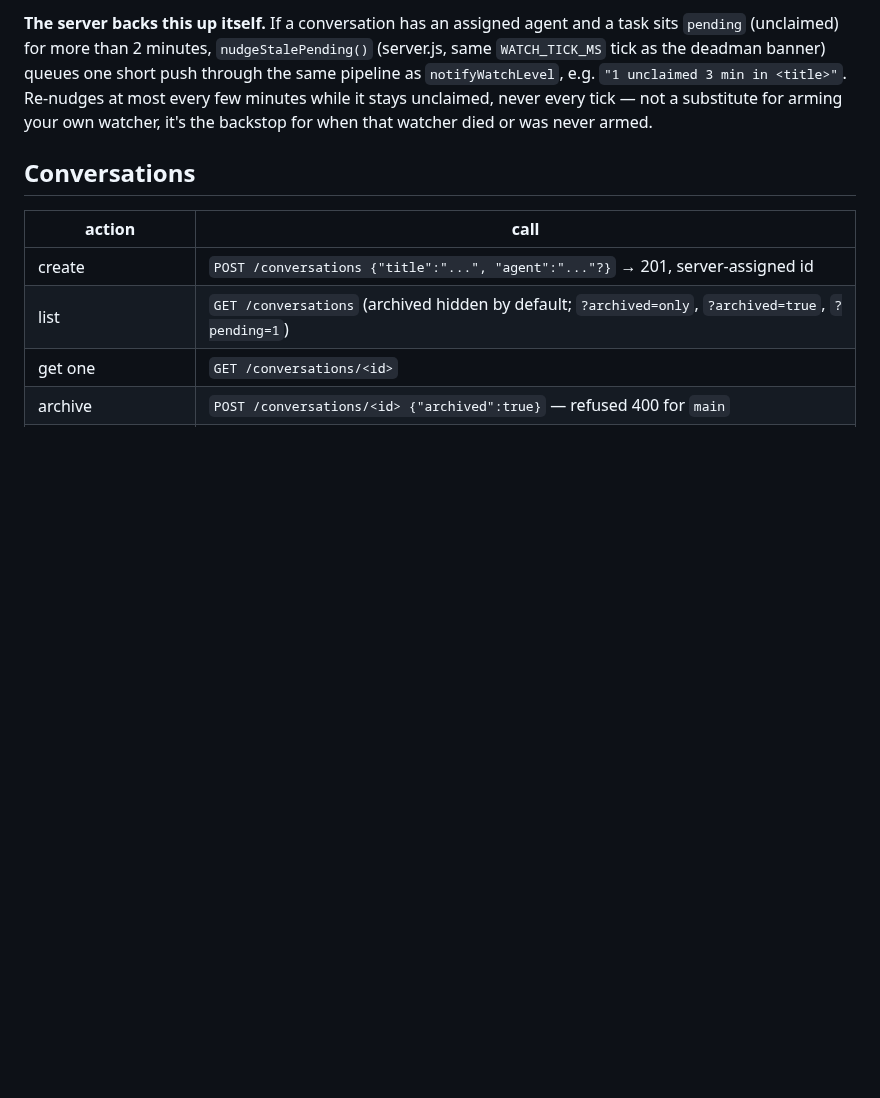
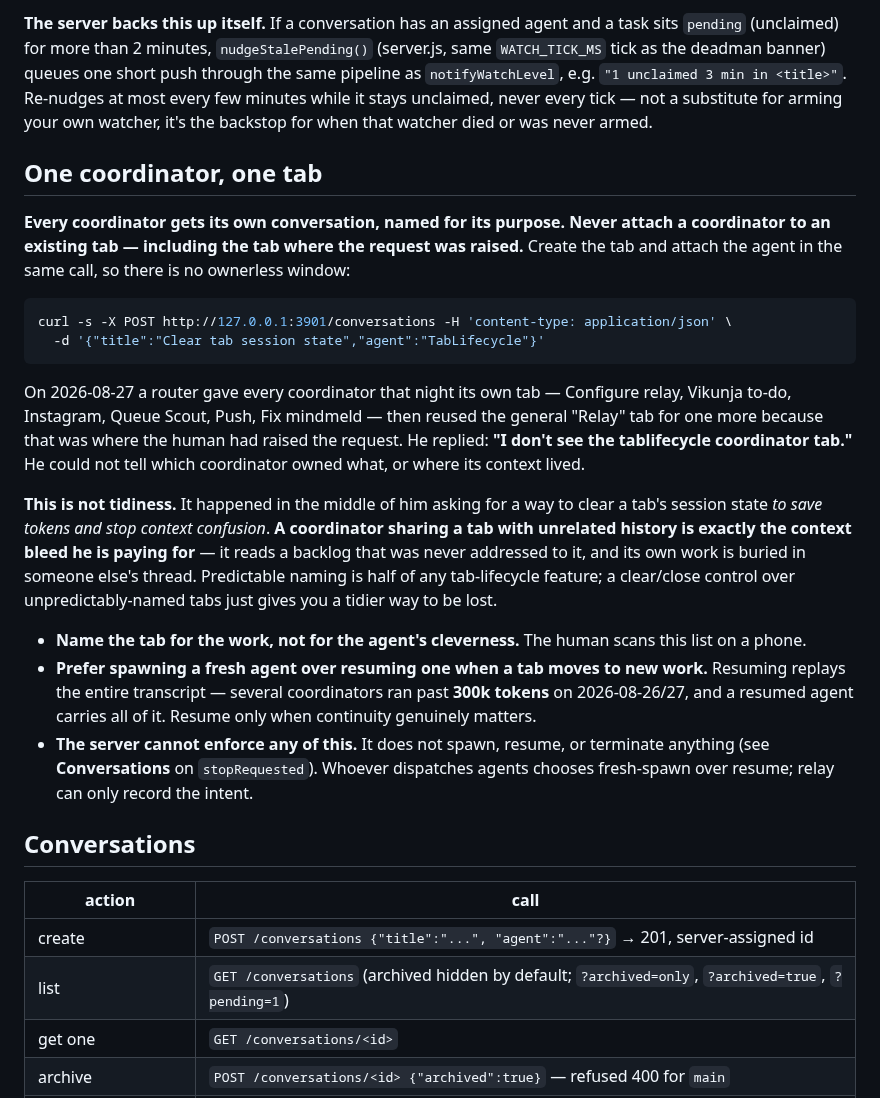
Before and after one commit to redaphid/relay-queue, a Markdown page: COORDINATOR.md, the part around the change. Rendered like a GitHub page; blank space fills up the shorter version.

Commit message:
Require a dedicated tab per coordinator, never a shared one
Every coordinator gets its own conversation, created with the agent
attached in the same call. Records the 2026-08-27 incident as the
rationale: every other coordinator that night had its own tab, one was
attached to the general "Relay" tab, and the human could not tell which
coordinator owned what ("I don't see the tablifecycle coordinator tab").

Framed as context bleed rather than tidiness, because it surfaced while
he was asking for a way to clear a tab's session state to save tokens.
Adds the fresh-spawn-over-resume preference alongside it, and states
that the server enforces none of it.

Co-Authored-By: Claude Opus 5 (1M context) <noreply@anthropic.com>

````diff
--- a/COORDINATOR.md
+++ b/COORDINATOR.md
@@ -68,6 +68,23 @@ while true; do curl -N -s "http://127.0.0.1:3901/events?conversation=<yours>"; s
 For container-level debugging: `docker logs -f relay-queue --since 1m 2>&1 | grep --line-buffered -E "ERROR|WARN"` (merge stderr with `2>&1` or failures go unseen).
 
 **The server backs this up itself.** If a conversation has an assigned agent and a task sits `pending` (unclaimed) for more than 2 minutes, `nudgeStalePending()` (server.js, same `WATCH_TICK_MS` tick as the deadman banner) queues one short push through the same pipeline as `notifyWatchLevel`, e.g. `"1 unclaimed 3 min in <title>"`. Re-nudges at most every few minutes while it stays unclaimed, never every tick — not a substitute for arming your own watcher, it's the backstop for when that watcher died or was never armed.
+
+## One coordinator, one tab
+
+**Every coordinator gets its own conversation, named for its purpose. Never attach a coordinator to an existing tab — including the tab where the request was raised.** Create the tab and attach the agent in the same call, so there is no ownerless window:
+
+```sh
+curl -s -X POST http://127.0.0.1:3901/conversations -H 'content-type: application/json' \
+  -d '{"title":"Clear tab session state","agent":"TabLifecycle"}'
+```
+
+On 2026-08-27 a router gave every coordinator that night its own tab — Configure relay, Vikunja to-do, Instagram, Queue Scout, Push, Fix mindmeld — then reused the general "Relay" tab for one more because that was where the human had raised the request. He replied: **"I don't see the tablifecycle coordinator tab."** He could not tell which coordinator owned what, or where its context lived.
+
+**This is not tidiness.** It happened in the middle of him asking for a way to clear a tab's session state *to save tokens and stop context confusion*. **A coordinator sharing a tab with unrelated history is exactly the context bleed he is paying for** — it reads a backlog that was never addressed to it, and its own work is buried in someone else's thread. Predictable naming is half of any tab-lifecycle feature; a clear/close control over unpredictably-named tabs just gives you a tidier way to be lost.
+
+- **Name the tab for the work, not for the agent's cleverness.** The human scans this list on a phone.
+- **Prefer spawning a fresh agent over resuming one when a tab moves to new work.** Resuming replays the entire transcript — several coordinators ran past **300k tokens** on 2026-08-26/27, and a resumed agent carries all of it. Resume only when continuity genuinely matters.
+- **The server cannot enforce any of this.** It does not spawn, resume, or terminate anything (see **Conversations** on `stopRequested`). Whoever dispatches agents chooses fresh-spawn over resume; relay can only record the intent.
 
 ## Conversations
 
````
